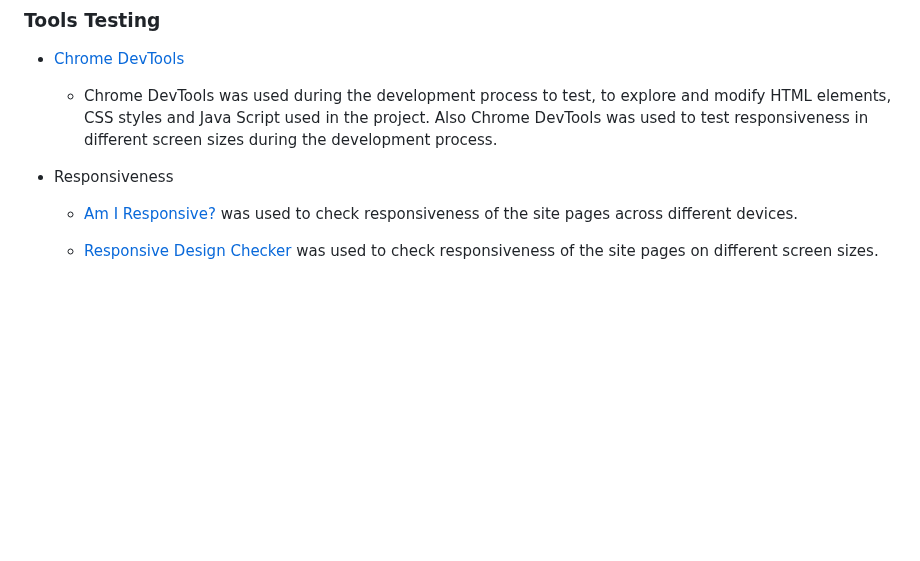
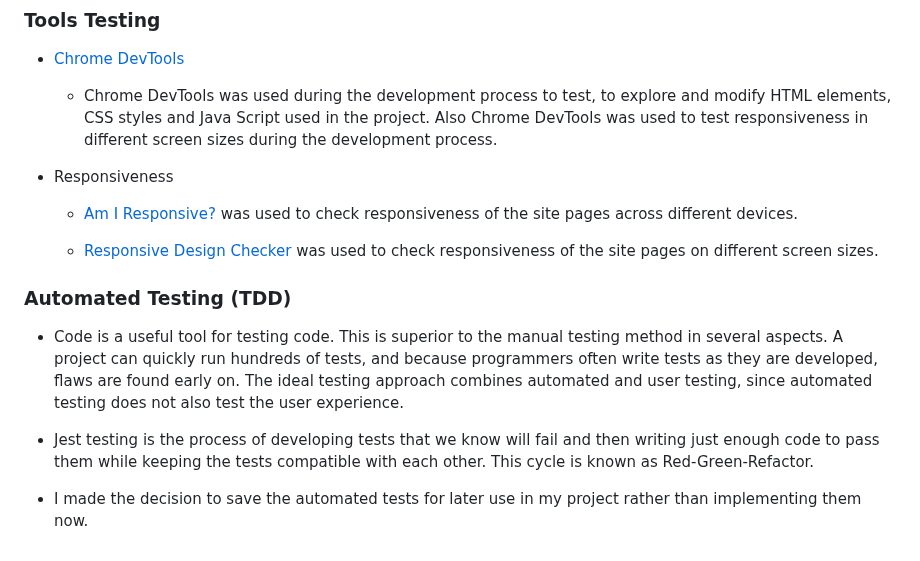
Before and after one commit to JoelineAlves/traffic-signs, a Markdown page: README.md, the part around the change. Rendered like a GitHub page; blank space fills up the shorter version.

Commit message:
textintg Automated Testing contents on readme file

```diff
--- a/README.md
+++ b/README.md
@@ -236,3 +236,11 @@ This functionality uses the EmailJS JavaScript library. A JavaScript tool called
   - [Am I Responsive?](http://ami.responsivedesign.is/#) was used to check responsiveness of the site pages across different devices.
 
   - [Responsive Design Checker](https://www.responsivedesignchecker.com/) was used to check responsiveness of the site pages on different screen sizes.
+
+### Automated Testing (TDD)
+
+- Code is a useful tool for testing code. This is superior to the manual testing method in several aspects. A project can quickly run hundreds of tests, and because programmers often write tests as they are developed, flaws are found early on. The ideal testing approach combines automated and user testing, since automated testing does not also test the user experience.
+
+- Jest testing is the process of developing tests that we know will fail and then writing just enough code to pass them while keeping the tests compatible with each other. This cycle is known as Red-Green-Refactor.
+
+- I made the decision to save the automated tests for later use in my project rather than implementing them now.
```
